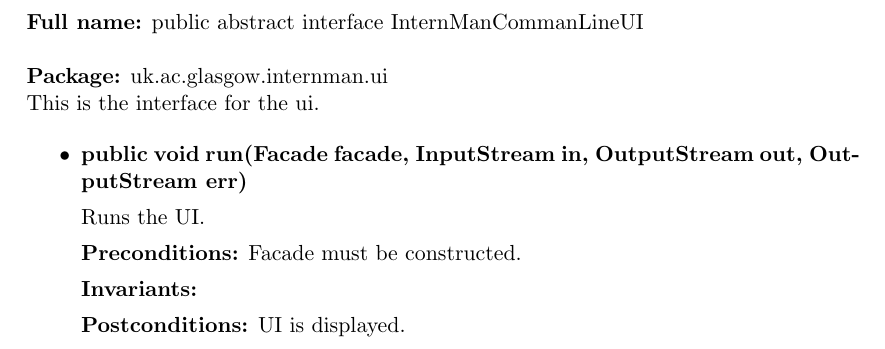
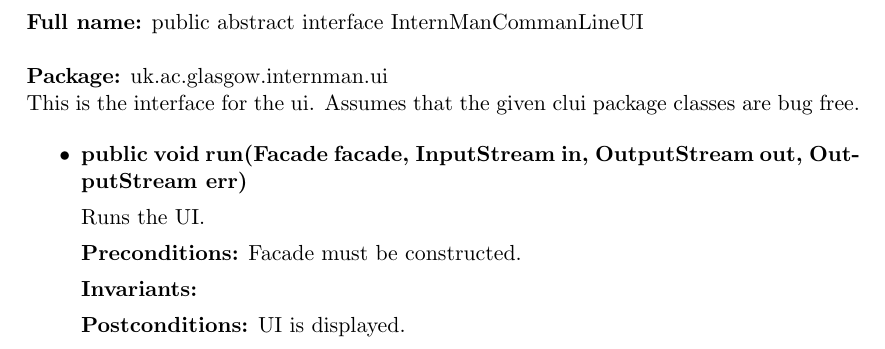
Before and after one commit to TeamW/Deliverable-6, a LaTeX document (d6.tex): part of page 12 of 21, cut so that both start at the same text. Compiled offline with pdfLaTeX.

Commit message:
Assumption about ui.

```diff
--- a/d6.tex
+++ b/d6.tex
@@ -177,7 +177,8 @@ None. Possibly extend this to include Main/run?
 
 \textbf{Package:} uk.ac.glasgow.internman.ui
 
-This is the interface for the ui.
+This is the interface for the ui. Assumes that the given clui package classes
+are bug free.
 
 \begin{itemize}
 
```
